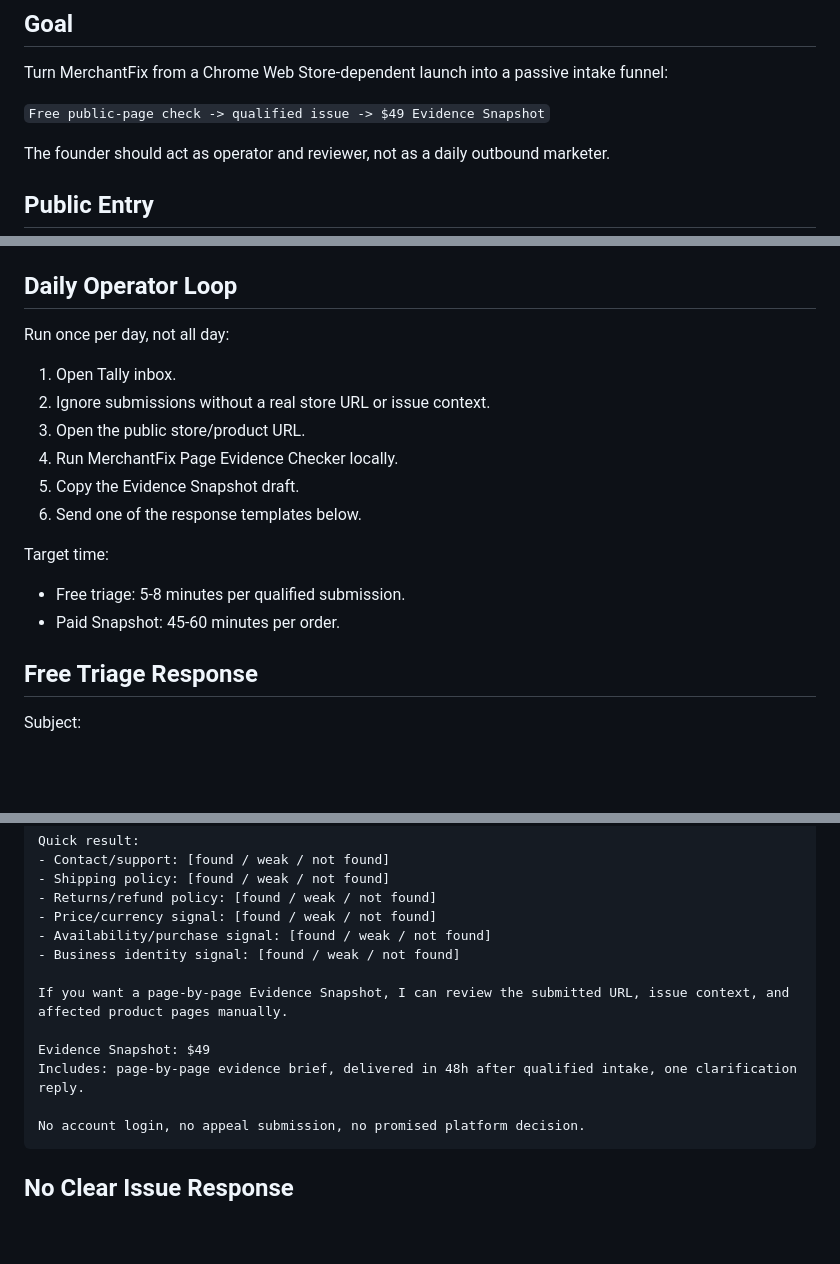
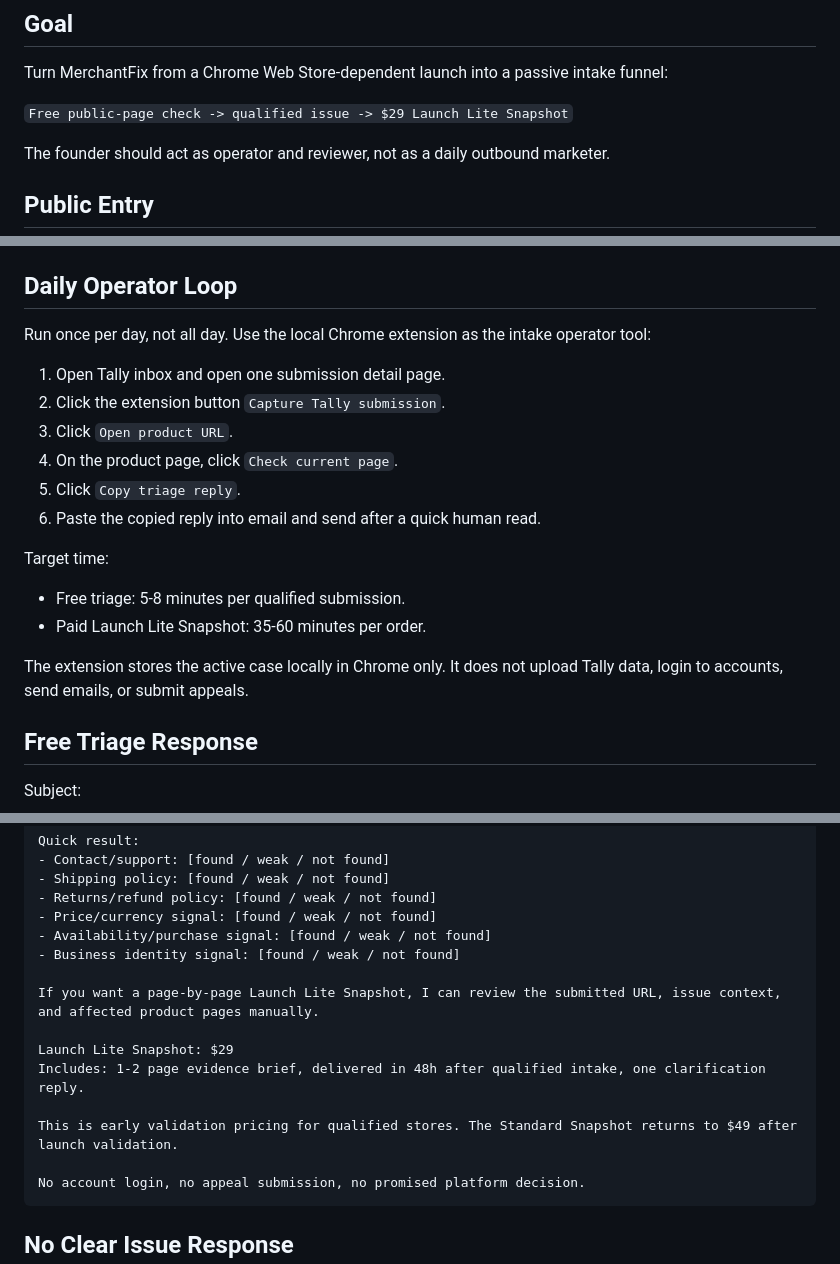
Before and after one commit to soup-rolls/merchantfix-free-check, a Markdown page: OPERATING_PLAYBOOK.md, 3 parts joined by grey strips. Rendered like a GitHub page; blank space fills up the shorter version.

Commit message:
Update launch pricing to 29 - OPERATING_PLAYBOOK.md

````diff
--- a/OPERATING_PLAYBOOK.md
+++ b/OPERATING_PLAYBOOK.md
@@ -4,7 +4,7 @@
 
 Turn MerchantFix from a Chrome Web Store-dependent launch into a passive intake funnel:
 
-`Free public-page check -> qualified issue -> $49 Evidence Snapshot`
+`Free public-page check -> qualified issue -> $29 Launch Lite Snapshot`
 
 The founder should act as operator and reviewer, not as a daily outbound marketer.
 
@@ -35,19 +35,21 @@ Recommended fields:
 
 ## Daily Operator Loop
 
-Run once per day, not all day:
+Run once per day, not all day. Use the local Chrome extension as the intake operator tool:
 
-1. Open Tally inbox.
-2. Ignore submissions without a real store URL or issue context.
-3. Open the public store/product URL.
-4. Run MerchantFix Page Evidence Checker locally.
-5. Copy the Evidence Snapshot draft.
-6. Send one of the response templates below.
+1. Open Tally inbox and open one submission detail page.
+2. Click the extension button `Capture Tally submission`.
+3. Click `Open product URL`.
+4. On the product page, click `Check current page`.
+5. Click `Copy triage reply`.
+6. Paste the copied reply into email and send after a quick human read.
 
 Target time:
 
 - Free triage: 5-8 minutes per qualified submission.
-- Paid Snapshot: 45-60 minutes per order.
+- Paid Launch Lite Snapshot: 35-60 minutes per order.
+
+The extension stores the active case locally in Chrome only. It does not upload Tally data, login to accounts, send emails, or submit appeals.
 
 ## Free Triage Response
 
@@ -72,10 +74,12 @@ Quick result:
 - Availability/purchase signal: [found / weak / not found]
 - Business identity signal: [found / weak / not found]
 
-If you want a page-by-page Evidence Snapshot, I can review the submitted URL, issue context, and affected product pages manually.
+If you want a page-by-page Launch Lite Snapshot, I can review the submitted URL, issue context, and affected product pages manually.
 
-Evidence Snapshot: $49
-Includes: page-by-page evidence brief, delivered in 48h after qualified intake, one clarification reply.
+Launch Lite Snapshot: $29
+Includes: 1-2 page evidence brief, delivered in 48h after qualified intake, one clarification reply.
+
+This is early validation pricing for qualified stores. The Standard Snapshot returns to $49 after launch validation.
 
 No account login, no appeal submission, no promised platform decision.
 ```
````
Also changed, not shown: other parts of OPERATING_PLAYBOOK.md (+1 -1 lines).
